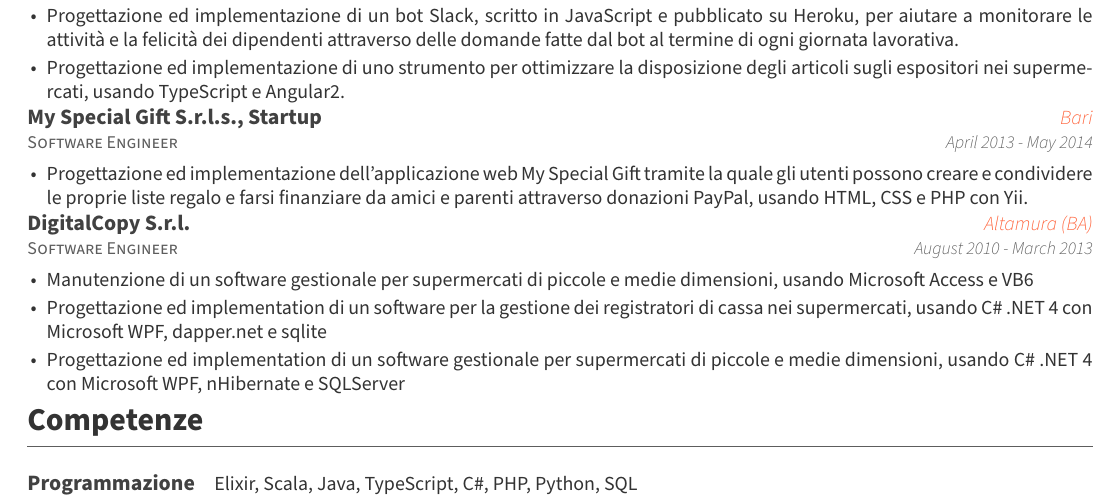
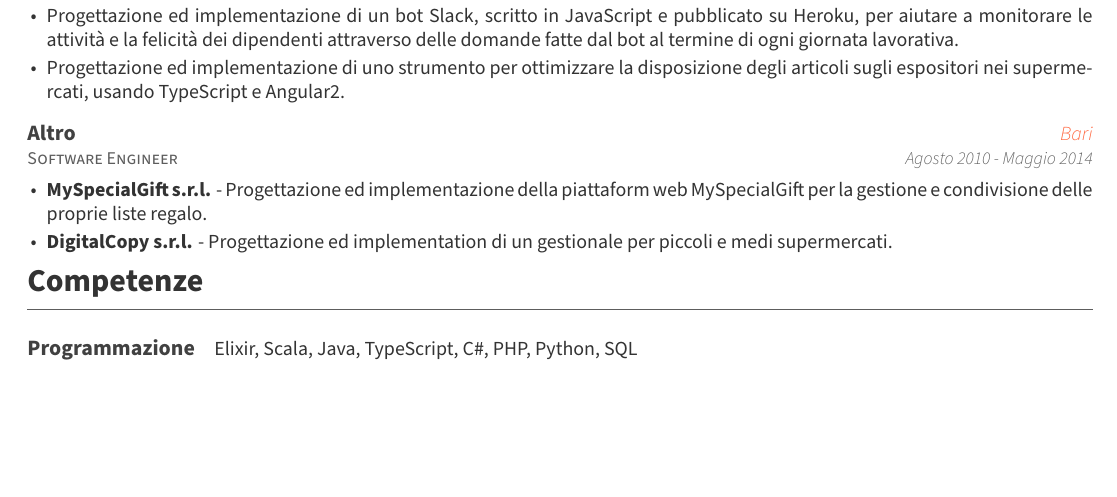
Before and after one commit to Gigitsu/resume, a LaTeX CV (cv_lc_it.tex, which reads resume.cls): part of page 2 of 2, cut so that both start at the same text, the shorter picture padded with empty space. Compiled offline with XeLaTeX.

Commit message:
feat: Fix spacing and reduce older experiences

```diff
--- a/cv_lc_it.tex
+++ b/cv_lc_it.tex
@@ -164,32 +164,15 @@
 %-----------------------------------------------------------------------------------------
 
 \cvEntry
-  {My Special Gift S.r.l.s., Startup}
+  {Altro}
   {Bari}
   {Software Engineer}
-  {April 2013 - May 2014}{
+  {Agosto 2010 - Maggio 2014}{
     \begin{cvEntryItems}
-      \item Progettazione ed implementazione dell'applicazione web My Special Gift tramite
-            la quale gli utenti possono creare e condividere le proprie liste regalo e farsi
-            finanziare da amici e parenti attraverso donazioni PayPal, usando HTML, CSS e
-            PHP con Yii.
-    \end{cvEntryItems}
-}
-
-%-----------------------------------------------------------------------------------------
-
-\cvEntry
-  {DigitalCopy S.r.l.}
-  {Altamura (BA)}
-  {Software Engineer}
-  {August 2010 - March 2013}{
-    \begin{cvEntryItems}
-      \item Manutenzione di un software gestionale per supermercati di piccole e medie
-            dimensioni, usando Microsoft Access e VB6
-      \item Progettazione ed implementation di un software per la gestione dei registratori
-            di cassa nei supermercati, usando C\# .NET 4 con Microsoft WPF, dapper.net e sqlite
-      \item Progettazione ed implementation di un software gestionale per supermercati di
-            piccole e medie dimensioni, usando C\# .NET 4 con Microsoft WPF, nHibernate e SQLServer
+      \item \textbf{MySpecialGift s.r.l.} - Progettazione ed implementazione della piattaform web MySpecialGift
+            per la gestione e condivisione delle proprie liste regalo.
+      \item \textbf{DigitalCopy s.r.l.} - Progettazione ed implementation di un gestionale per
+            piccoli e medi supermercati.
     \end{cvEntryItems}
 }
 
--- a/resume.cls
+++ b/resume.cls
@@ -313,6 +313,7 @@
 
 % Define an entry of cv information
 \newcommand*{\cvEntry}[5]{%
+  \vspace{0.8em}
   \setlength\tabcolsep{0pt}
   \setlength{\extrarowheight}{0pt}
   \begin{tabular*}{\textwidth}{@{\extracolsep{\fill}} L{\textwidth - 4.5cm} R{4.5cm}}
```
Also changed, not shown: cv_lc_en.tex (+4 -21 lines), cv_lc_en.pdf, cv_lc_it.pdf.
